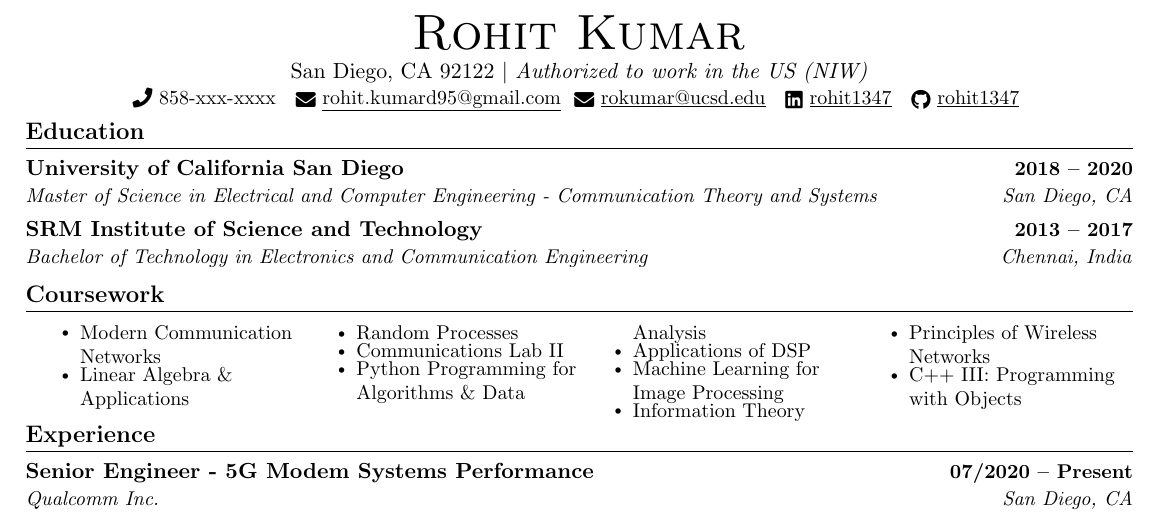
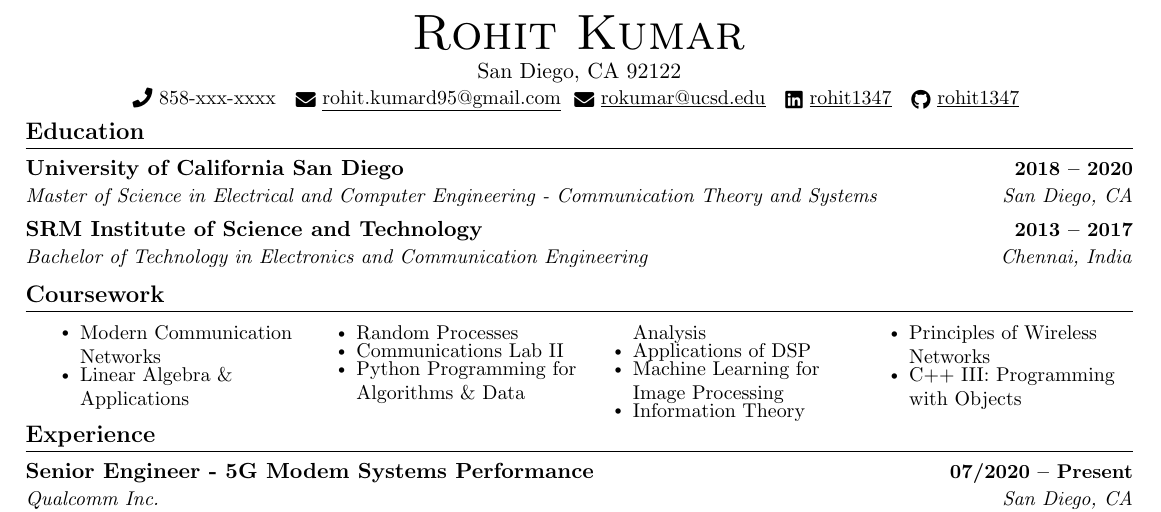
Before and after one commit to rohit1347/AboutMe, a LaTeX CV (Resume_Rohit_Kumar.tex): part of the page, cut so that both start at the same text. Compiled offline with pdfLaTeX.

Commit message:
Init resume for gov

```diff
--- a/Resume_Rohit_Kumar.tex
+++ b/Resume_Rohit_Kumar.tex
@@ -124,7 +124,7 @@
 
 \begin{center}
     {\Huge \scshape Rohit Kumar} \\ \vspace{1pt}
-    San Diego, CA 92122  $|$ \emph{Authorized to work in the US (NIW)} \\ \vspace{1pt}
+    San Diego, CA 92122 \\ \vspace{1pt}
     \small \raisebox{-0.1\height}\faPhone\ 858-xxx-xxxx ~ \href{mailto:rohit.kumard95@gmail.com}{\raisebox{-0.2\height}\faEnvelope\  \underline{rohit.kumard95@gmail.com}} ~\href{mailto:rokumar@ucsd.edu}{\raisebox{-0.2\height}\faEnvelope\  \underline{rokumar@ucsd.edu}} ~
     \href{https://www.linkedin.com/in/rohit1347/}{\raisebox{-0.2\height}\faLinkedin\ \underline{rohit1347}}  ~
     \href{https://github.com/rohit1347}{\raisebox{-0.2\height}\faGithub\ \underline{rohit1347}}
```
Also changed, not shown: Resume_Rohit_Kumar.pdf, 4 other files.
